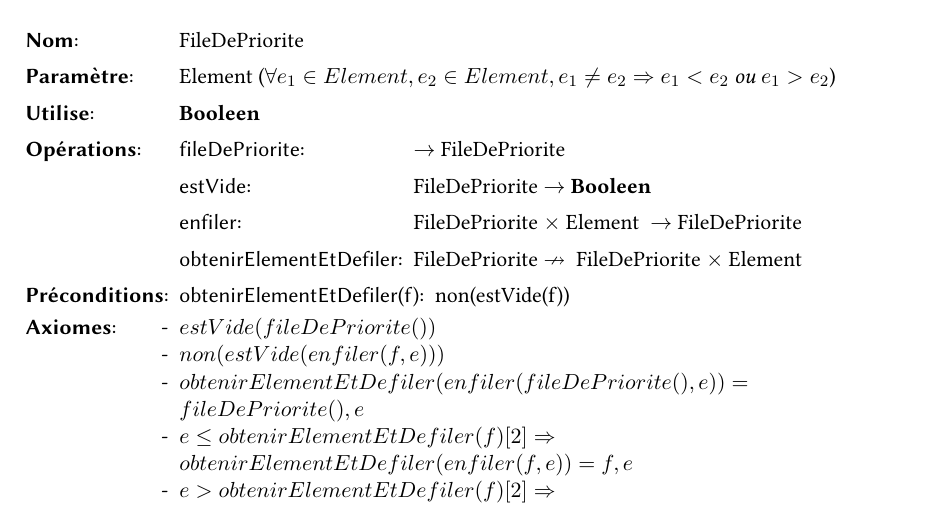
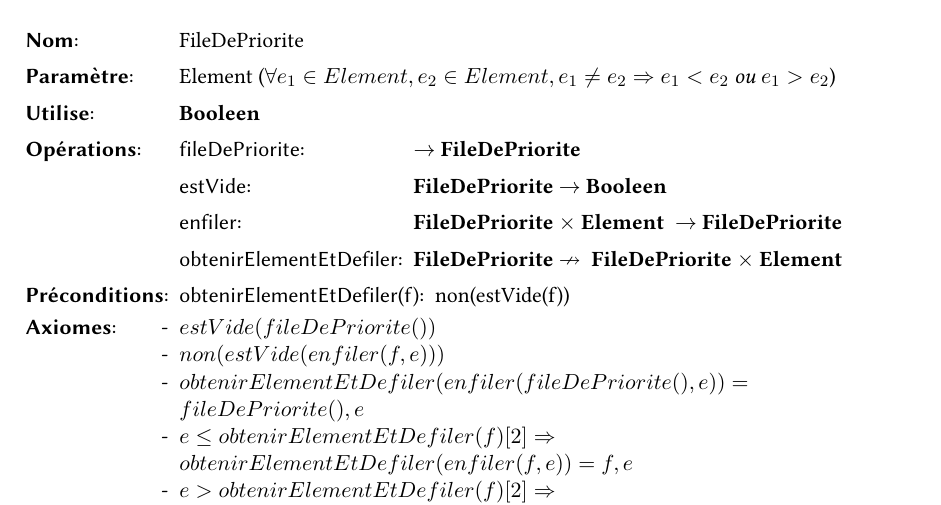
Before and after one commit to thomasbauer76/Compresseur-Huffman, a LaTeX document (latex/main.tex, which reads latex/TAD/TAD_FileDePriorite.tex): part of page 6 of 32, cut so that both start at the same text. Compiled offline with pdfLaTeX.

Commit message:
Correction TAD FileDePriorite

```diff
--- a/latex/TAD/TAD_FileDePriorite.tex
+++ b/latex/TAD/TAD_FileDePriorite.tex
@@ -4,11 +4,10 @@
   \tadDependances{\booleen}
   \begin{tadOperations}{obtenirElementEtDefiler}
 
-    \tadOperation{fileDePriorite}{}{FileDePriorite}
-    \tadOperation{estVide}{FileDePriorite}{\booleen}
-    \tadOperation{enfiler}{\tadParams{FileDePriorite, Element}}{FileDePriorite}
-    \tadOperationAvecPreconditions{obtenirElementEtDefiler}{FileDePriorite}{\tadParams{FileDePriorite, Element}}
-    %\tadOperation{longueur}{FileDePriorite}{\naturel}
+    \tadOperation{fileDePriorite}{}{\filedepriorite}
+    \tadOperation{estVide}{\filedepriorite}{\booleen}
+    \tadOperation{enfiler}{\tadParams{\filedepriorite, \textbf{Element}}}{\filedepriorite}
+    \tadOperationAvecPreconditions{obtenirElementEtDefiler}{\filedepriorite}{\tadParams{\filedepriorite, \textbf{Element}}}
 
   \end{tadOperations}
 
```
